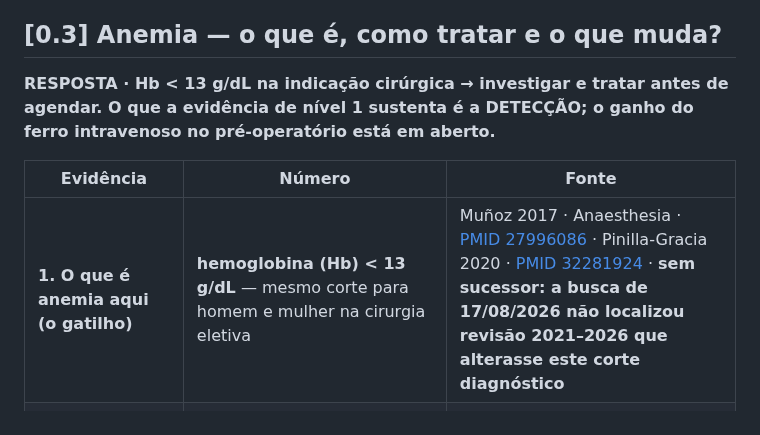
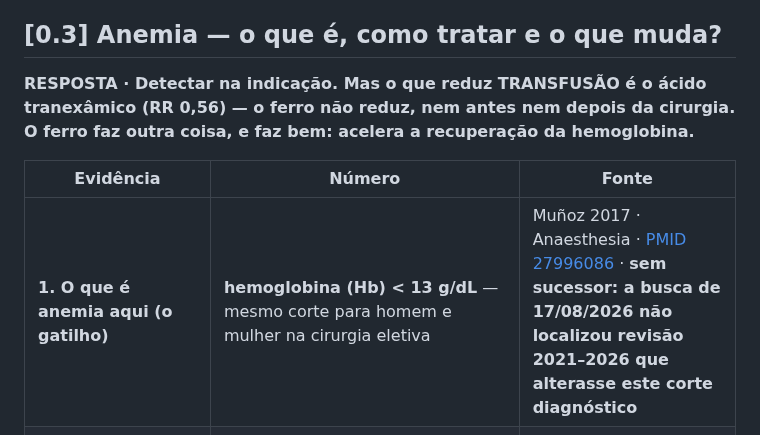
Before and after one commit to danielortopediafernandes-ux/palestra-atq-ccot2026, a Markdown page: CAPITULO.md, the part around one of its changes. Rendered like a GitHub page.

```diff
--- a/CAPITULO.md
+++ b/CAPITULO.md
@@ -155,9 +155,9 @@ A primeira decisão do planejamento não é técnica: é **"opero agora ou prepa
 
 ## [0.3] Anemia — o que é, como tratar e o que muda?
 
-**RESPOSTA · Hb < 13 g/dL na indicação cirúrgica → investigar e tratar antes de agendar. O que a evidência de nível 1 sustenta é a DETECÇÃO; o ganho do ferro intravenoso no pré-operatório está em aberto.**
+**RESPOSTA · Detectar na indicação. Mas o que reduz TRANSFUSÃO é o ácido tranexâmico (RR 0,56) — o ferro não reduz, nem antes nem depois da cirurgia. O ferro faz outra coisa, e faz bem: acelera a recuperação da hemoglobina.**
 
 | Evidência | Número | Fonte |
 |---|---|---|
-| **1. O que é anemia aqui (o gatilho)** | **hemoglobina (Hb) < 13 g/dL** — mesmo corte para homem e mulher na cirurgia eletiva | Muñoz 2017 · Anaesthesia · [PMID 27996086](https://pubmed.ncbi.nlm.nih.gov/27996086/) · Pinilla-Gracia 2020 · [PMID 32281924](https://pubmed.ncbi.nlm.nih.gov/32281924/) · **sem sucessor: a busca de 17/08/2026 não localizou revisão 2021–2026 que alterasse este corte diagnóstico** |
+| **1. O que é anemia aqui (o gatilho)** | **hemoglobina (Hb) < 13 g/dL** — mesmo corte para homem e mulher na cirurgia eletiva | Muñoz 2017 · Anaesthesia · [PMID 27996086](https://pubmed.ncbi.nlm.nih.gov/27996086/) · **sem sucessor: a busca de 17/08/2026 não localizou revisão 2021–2026 que alterasse este corte diagnóstico** |
 | **2. Quem chega assim** | **22%** dos candidatos a artroplastia — mais frequente na mulher e na revisão | Zhang 2024 · meta de 21 estudos · 369.101 pac · [PMID 38637795](https://pubmed.ncbi.nlm.nih.gov/38637795/) |
```
Also changed, not shown: other parts of CAPITULO.md (+22 -7 lines).
